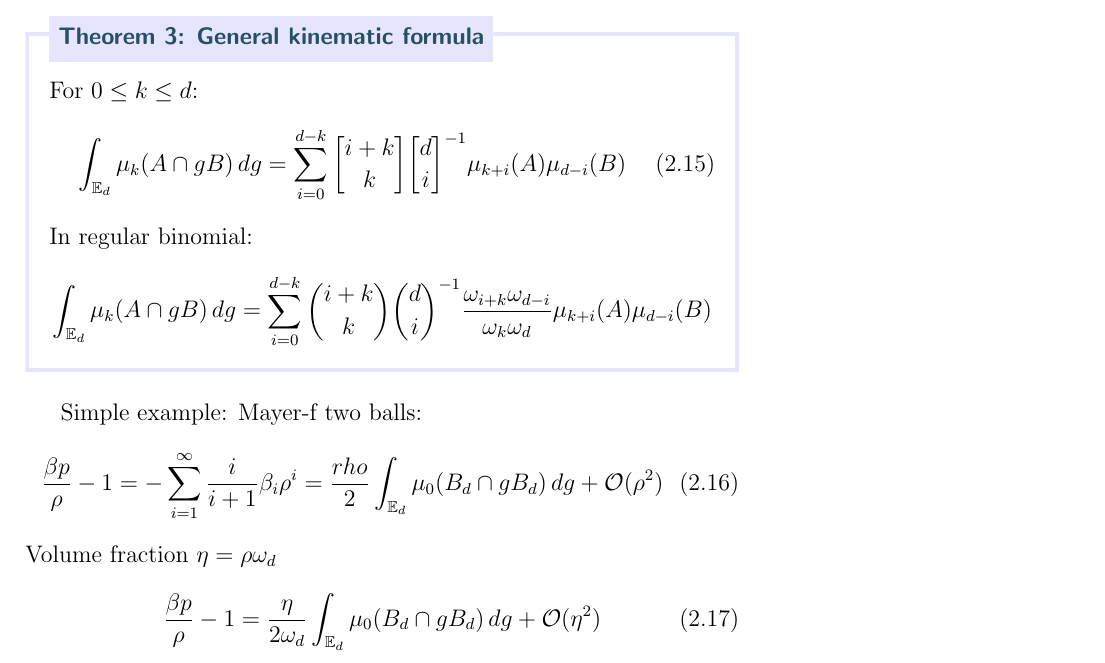
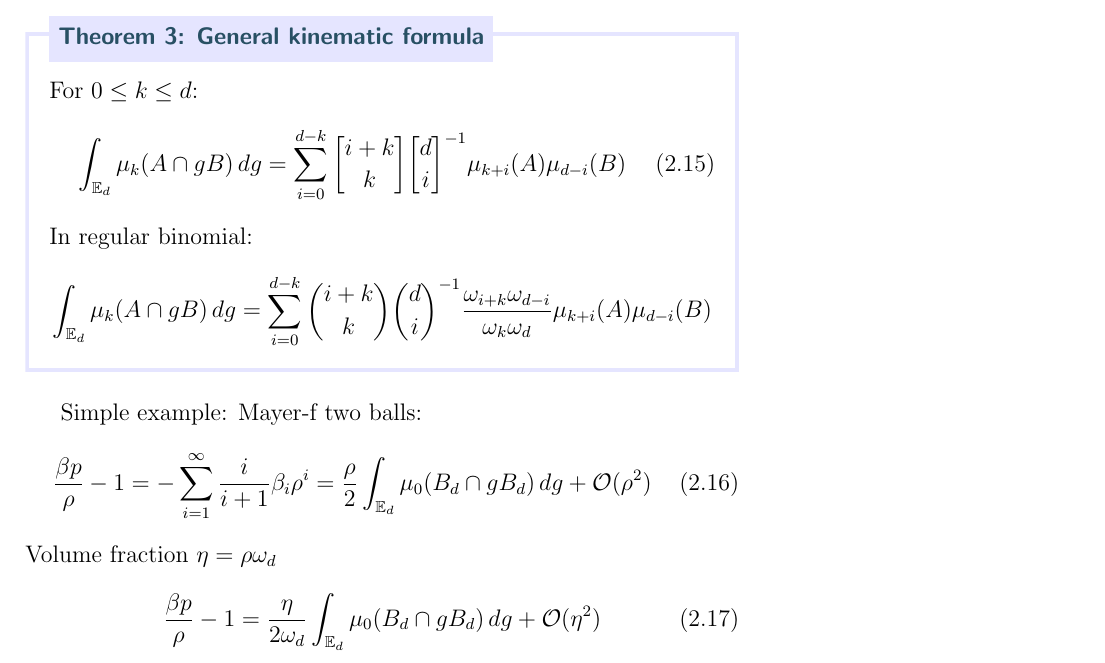
Before and after one commit to tranqui/Thesis, a LaTeX thesis (tex/theory.tex, which reads tex/integral-geometry.tex): part of page 5 of 8, cut so that both start at the same text. Compiled offline with pdfLaTeX.

Commit message:
Typo correction.

```diff
--- a/tex/integral-geometry.tex
+++ b/tex/integral-geometry.tex
@@ -244,7 +244,7 @@ Simple example: Mayer-f two balls:
 \begin{equation}
   \frac{\beta p}{\rho} - 1 =
   - \sum_{i=1}^\infty \frac{i}{i+1} \beta_i \rho^i =
-  \frac{rho}{2} \int_{\mathbb{E}_d} \mu_0 (B_d \cap g B_d) \, dg
+  \frac{\rho}{2} \int_{\mathbb{E}_d} \mu_0 (B_d \cap g B_d) \, dg
   + \mathcal{O}(\rho^2)
 \end{equation}
 Volume fraction $\eta = \rho \omega_d$
```
